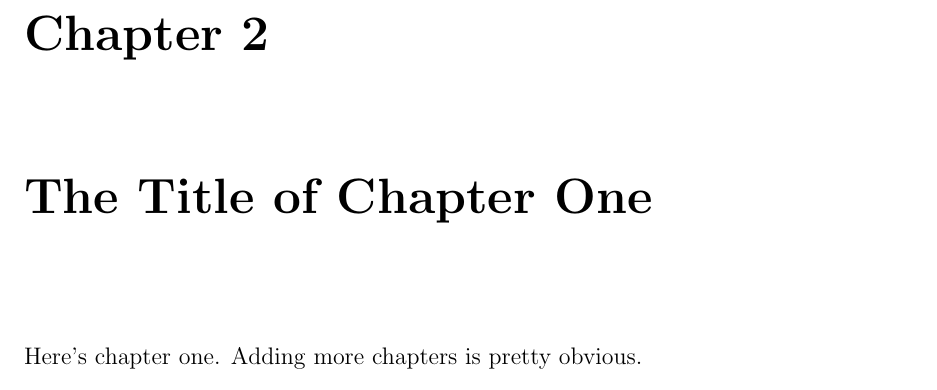
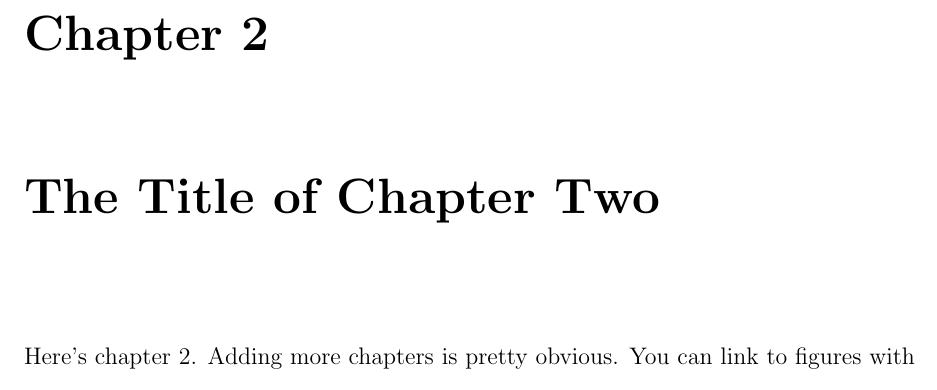
Before and after one commit to jamestwebber/UCSF-thesis-template, a LaTeX thesis (main.tex, which reads TeX_files/chapter02.tex): part of page 9 of 15, cut so that both start at the same text. Compiled offline with pdfLaTeX.

Commit message:
Added some link demos

```diff
--- a/TeX_files/chapter02.tex
+++ b/TeX_files/chapter02.tex
@@ -1,3 +1,4 @@
-\chapter{The Title of Chapter One}
+\chapter{The Title of Chapter Two}
+\label{chapter:one}
 
-Here's chapter one. Adding more chapters is pretty obvious.
+Here's \cref{chapter:one}. Adding more chapters is pretty obvious. You can link to figures with something like \ref{fig:figure_label}.
```
